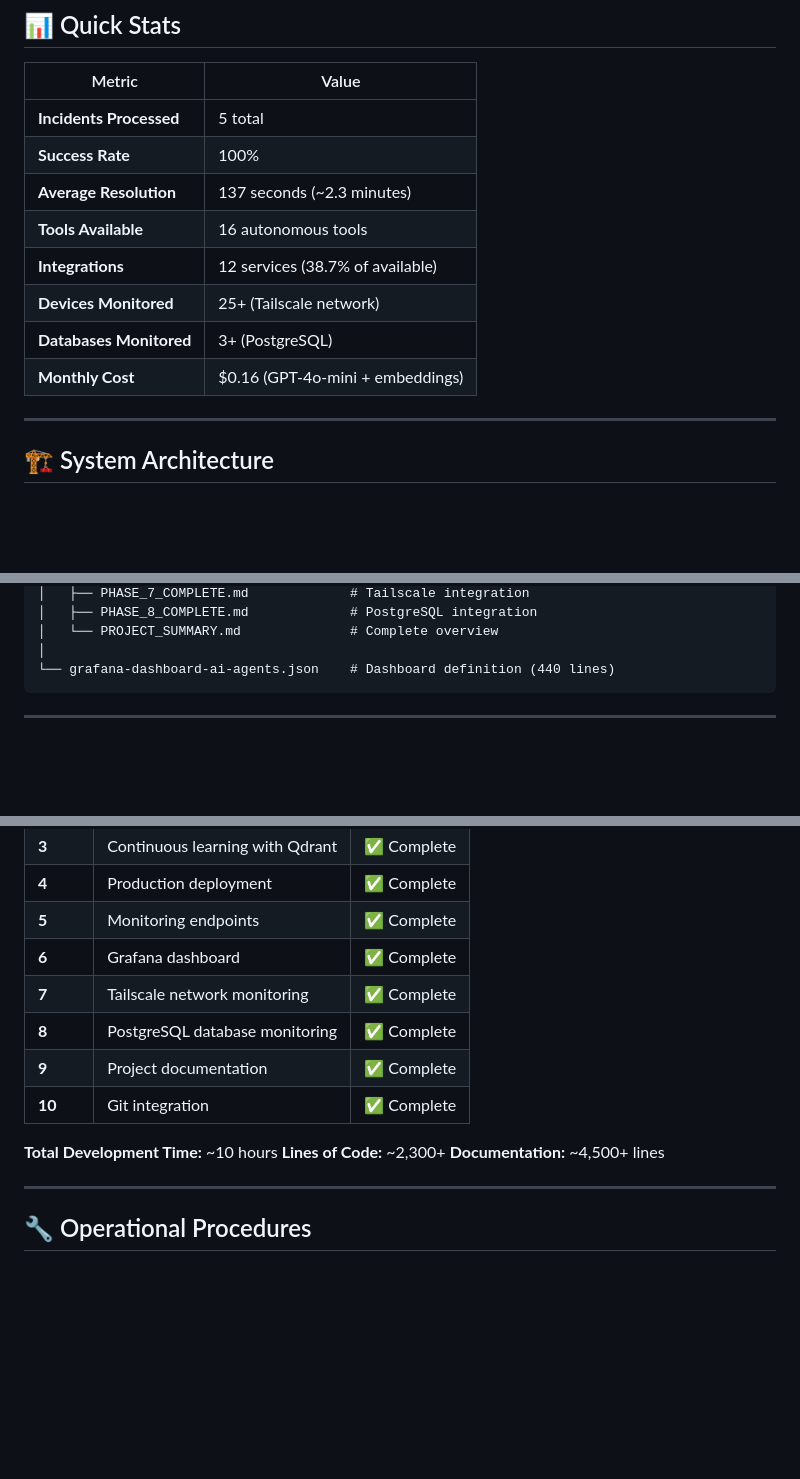
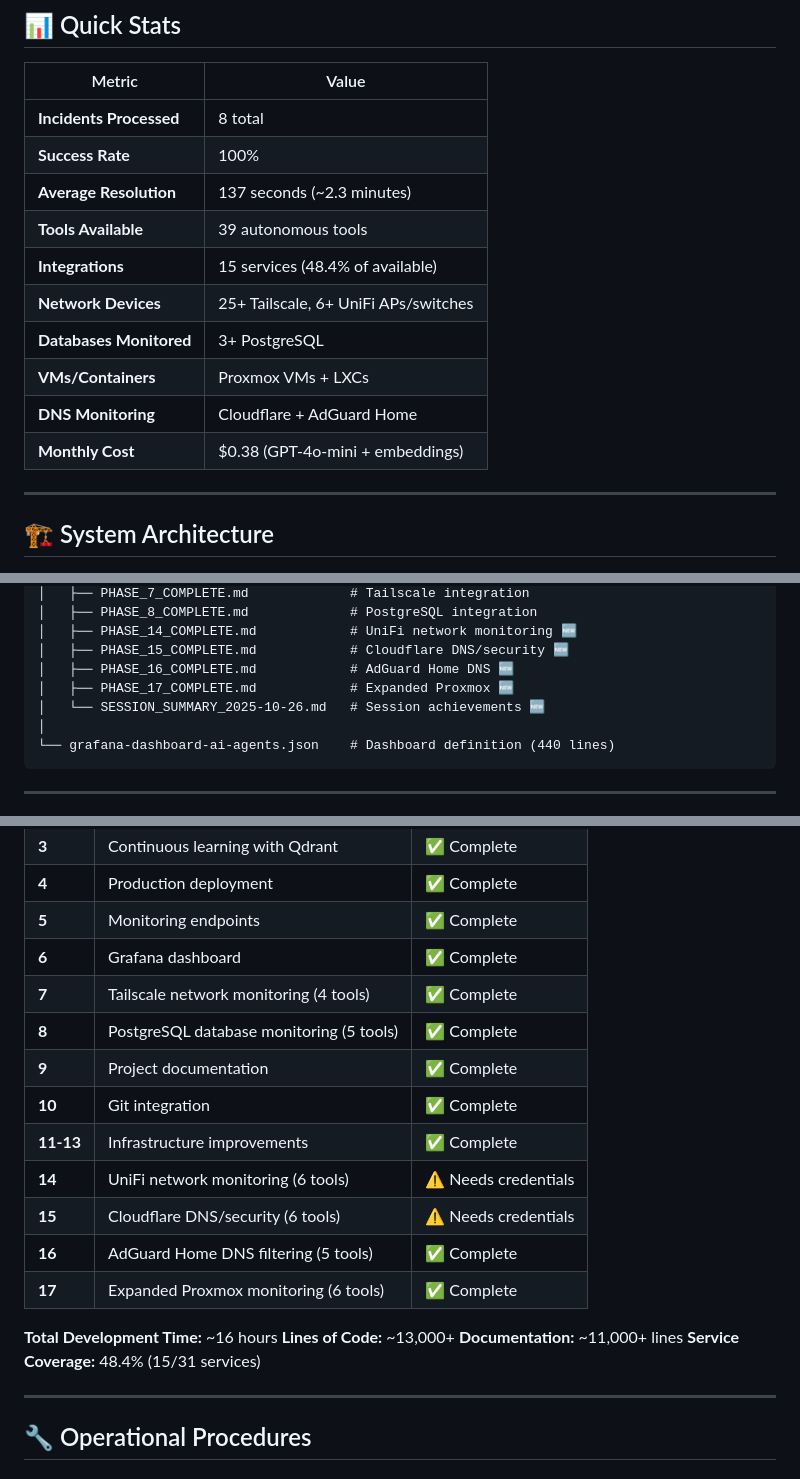
Before and after one commit to munkyHeadz/homelab-agents, a Markdown page: README.md, 3 parts joined by grey strips. Rendered like a GitHub page; blank space fills up the shorter version.

````diff
--- a/README.md
+++ b/README.md
@@ -36,14 +37,16 @@ A **fully autonomous AI incident response system** that detects, diagnoses, and
 
 | Metric | Value |
 |--------|-------|
-| **Incidents Processed** | 5 total |
+| **Incidents Processed** | 8 total |
 | **Success Rate** | 100% |
 | **Average Resolution** | 137 seconds (~2.3 minutes) |
-| **Tools Available** | 16 autonomous tools |
-| **Integrations** | 12 services (38.7% of available) |
-| **Devices Monitored** | 25+ (Tailscale network) |
-| **Databases Monitored** | 3+ (PostgreSQL) |
-| **Monthly Cost** | $0.16 (GPT-4o-mini + embeddings) |
+| **Tools Available** | 39 autonomous tools |
+| **Integrations** | 15 services (48.4% of available) |
+| **Network Devices** | 25+ Tailscale, 6+ UniFi APs/switches |
+| **Databases Monitored** | 3+ PostgreSQL |
+| **VMs/Containers** | Proxmox VMs + LXCs |
+| **DNS Monitoring** | Cloudflare + AdGuard Home |
+| **Monthly Cost** | $0.38 (GPT-4o-mini + embeddings) |
 
 ---
 
@@ -393,6 +431,10 @@ homelab-agents/
 │   ├── PHASE_7_COMPLETE.md             # Tailscale integration
 │   ├── PHASE_8_COMPLETE.md             # PostgreSQL integration
-│   └── PROJECT_SUMMARY.md              # Complete overview
+│   ├── PHASE_14_COMPLETE.md            # UniFi network monitoring 🆕
+│   ├── PHASE_15_COMPLETE.md            # Cloudflare DNS/security 🆕
+│   ├── PHASE_16_COMPLETE.md            # AdGuard Home DNS 🆕
+│   ├── PHASE_17_COMPLETE.md            # Expanded Proxmox 🆕
+│   └── SESSION_SUMMARY_2025-10-26.md   # Session achievements 🆕
 │
 └── grafana-dashboard-ai-agents.json    # Dashboard definition (440 lines)
 ```
@@ -445,14 +487,20 @@ curl -X POST http://100.67.169.111:9093/api/v1/alerts \
 | **4** | Production deployment | ✅ Complete |
 | **5** | Monitoring endpoints | ✅ Complete |
 | **6** | Grafana dashboard | ✅ Complete |
-| **7** | Tailscale network monitoring | ✅ Complete |
-| **8** | PostgreSQL database monitoring | ✅ Complete |
+| **7** | Tailscale network monitoring (4 tools) | ✅ Complete |
+| **8** | PostgreSQL database monitoring (5 tools) | ✅ Complete |
 | **9** | Project documentation | ✅ Complete |
 | **10** | Git integration | ✅ Complete |
+| **11-13** | Infrastructure improvements | ✅ Complete |
+| **14** | UniFi network monitoring (6 tools) | ⚠️ Needs credentials |
+| **15** | Cloudflare DNS/security (6 tools) | ⚠️ Needs credentials |
+| **16** | AdGuard Home DNS filtering (5 tools) | ✅ Complete |
+| **17** | Expanded Proxmox monitoring (6 tools) | ✅ Complete |
 
-**Total Development Time:** ~10 hours
-**Lines of Code:** ~2,300+
-**Documentation:** ~4,500+ lines
+**Total Development Time:** ~16 hours
+**Lines of Code:** ~13,000+
+**Documentation:** ~11,000+ lines
+**Service Coverage:** 48.4% (15/31 services)
 
 ---
 
````
Also changed, not shown: other parts of README.md (+72 -34 lines).
